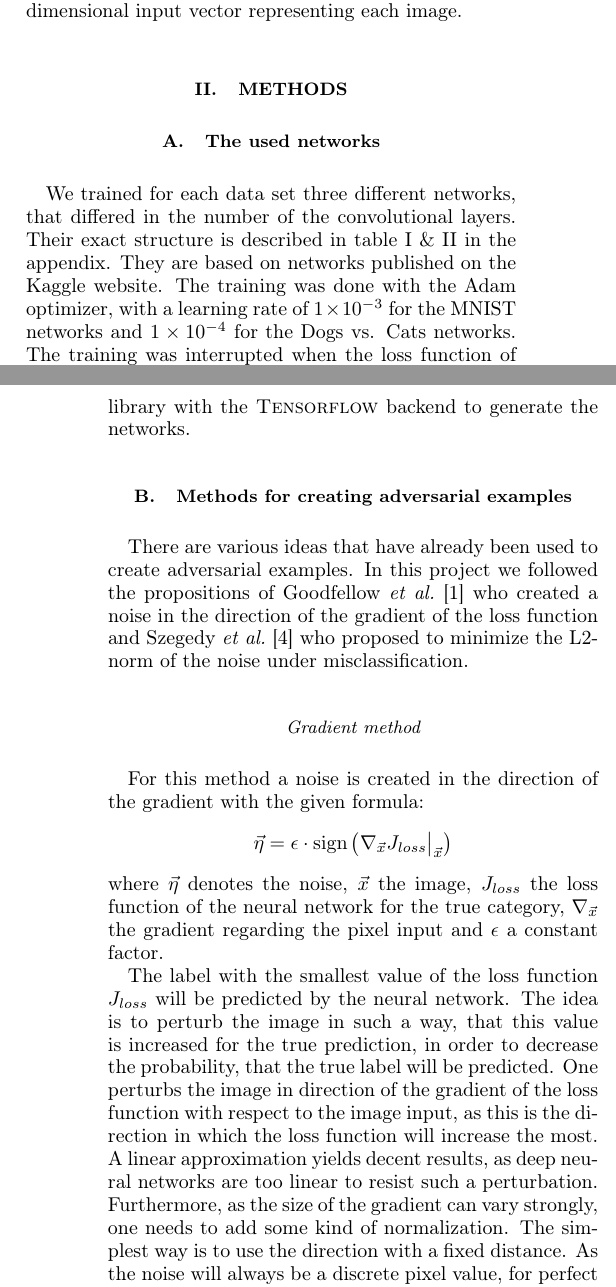
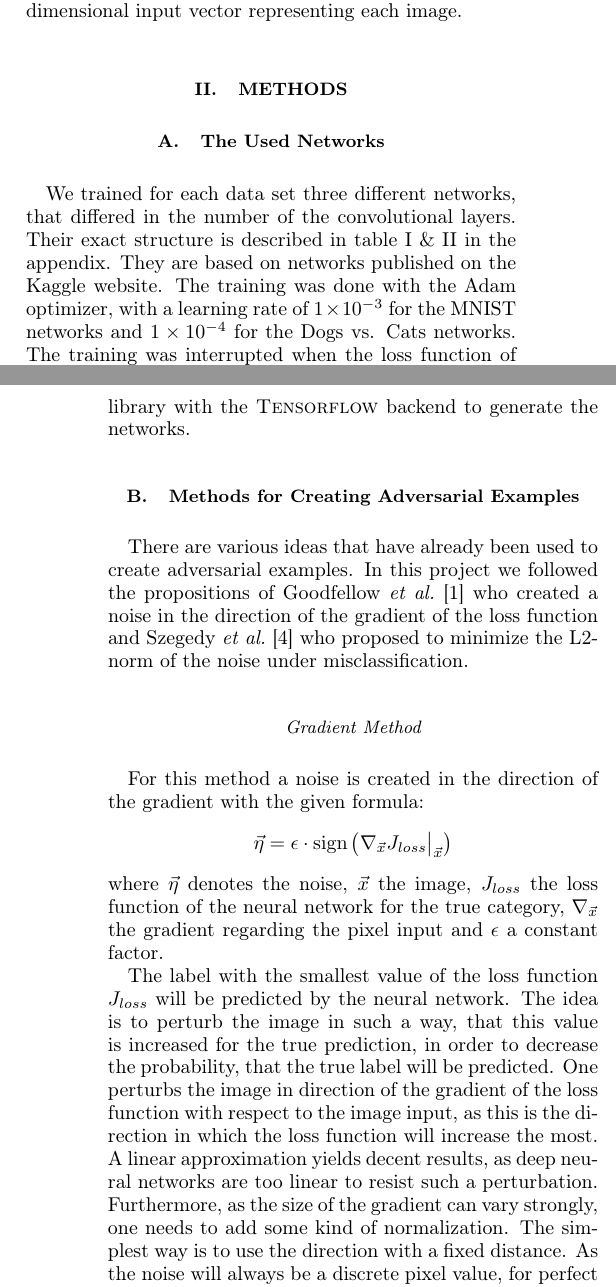
Before and after one commit to jdehning/adversarial-examples, a LaTeX problem sheet (report/report_adv_examples.tex): two parts of the columns of pages 1 and 2 of 5, joined at a grey line, cut so that both start at the same text. Compiled offline with pdfLaTeX.

Commit message:
all captions capital

```diff
--- a/report/report_adv_examples.tex
+++ b/report/report_adv_examples.tex
@@ -129,15 +129,15 @@ We used two different data sets. The first is the MNIST data set downloaded from
 The second data set is a selection from the Asirra data set provided by \emph{kaggle.com} for the ``Dogs vs. Cats'' challenge. It contains 25,000 colored images of dogs and cats of different sizes. We rescaled them to $128\times 128$ pixels each. With 3 color channels this leads to a 49,152 dimensional input vector representing each image.
 \section{Methods}
 
-\subsection{The used networks}
+\subsection{The Used Networks}
 
 We trained for each data set three different networks, that differed in the number of the convolutional layers. Their exact structure is described in table \ref{tab:mnist_netw} \& \ref{tab:dvc_netw} in the appendix. They are based on networks published on the Kaggle website. The training was done with the Adam optimizer, with a learning rate of \SI{1e-3}{} for the MNIST networks and \SI{1e-4}{} for the Dogs vs. Cats networks. The training was interrupted when the loss function of the validation set, consisting of \SI{20}{\percent} of the pictures didn't decrease for 5 respectively 3 epochs.
 We used the \textsc{Keras} library with the \textsc{Tensorflow} backend to generate the networks.
 
-\subsection{Methods for creating adversarial examples}
+\subsection{Methods for Creating Adversarial Examples}
 
 There are various ideas that have already been used to create adversarial examples. In this project we followed the propositions of \citet{paperGrad} who created a noise in the direction of the gradient of the loss function and \citet{paperMinimize} who proposed to minimize the L2-norm of the noise under misclassification.
-\subsubsection*{Gradient method}
+\subsubsection*{Gradient Method}
 
 For this method a noise is created in the direction of the gradient with the given formula:
 \begin{align*}
```
Also changed, not shown: report/report_adv_examples.tex (4 more changed lines).
